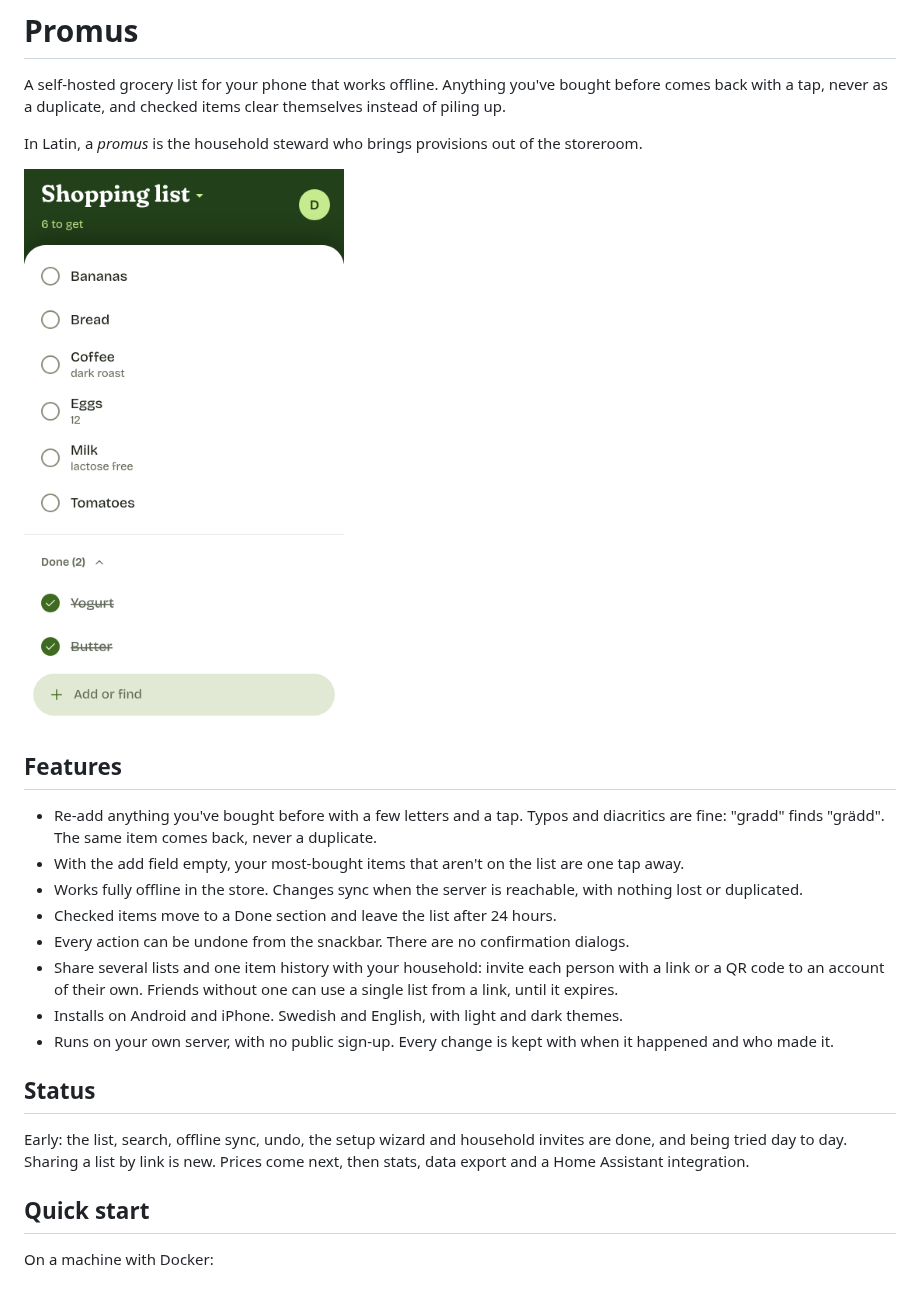
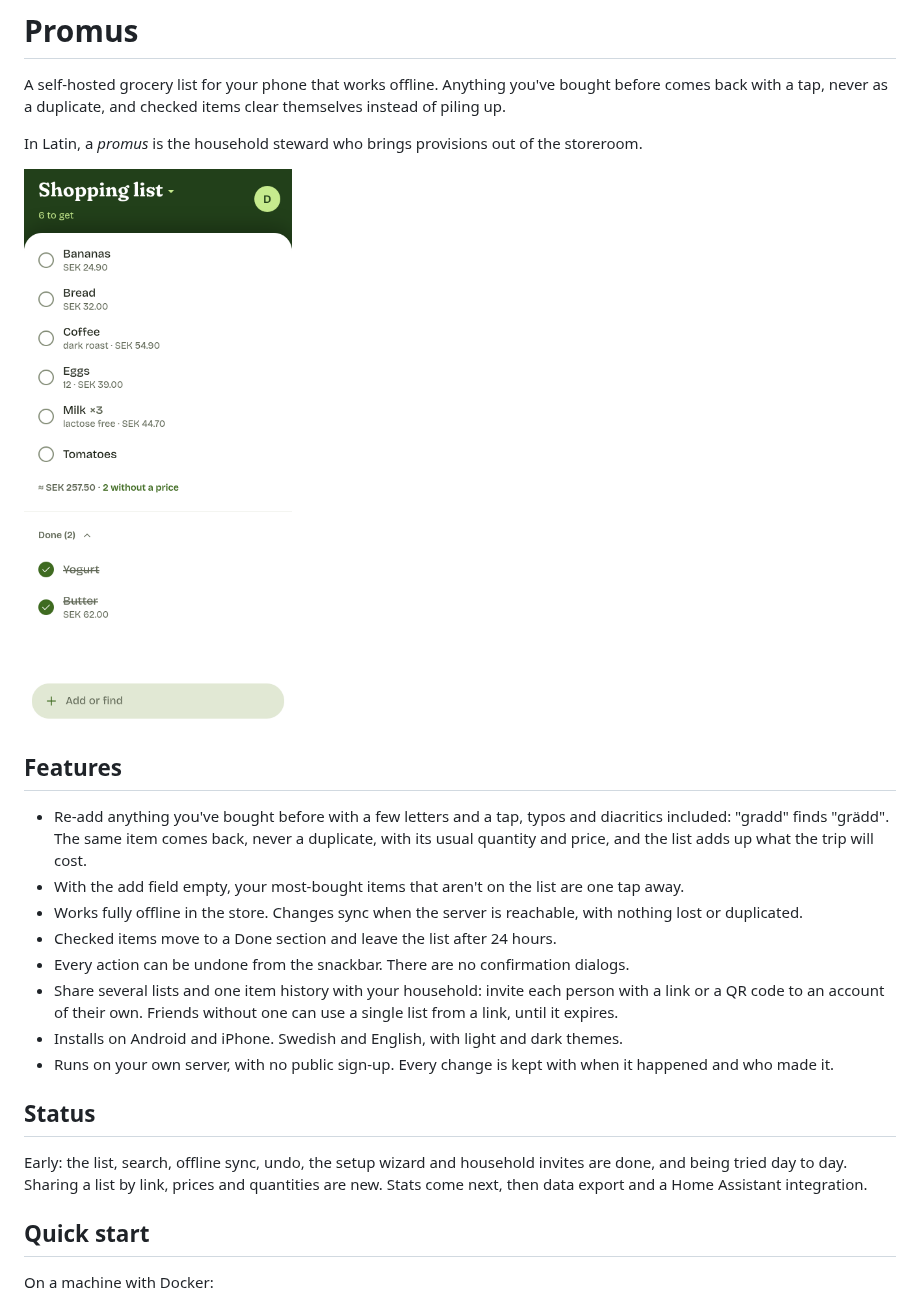
Before and after one commit to aldinsmajlovic/promus, a Markdown page: README.md, the part around one of its changes. GitHub-like rendering; pictures changed too: docs/images/list-light.png.

```diff
--- a/README.md
+++ b/README.md
@@ -11,7 +11,7 @@ In Latin, a *promus* is the household steward who brings provisions out of the s
 
 ## Features
 
-- Re-add anything you've bought before with a few letters and a tap. Typos and diacritics are fine: "gradd" finds "grädd". The same item comes back, never a duplicate.
+- Re-add anything you've bought before with a few letters and a tap, typos and diacritics included: "gradd" finds "grädd". The same item comes back, never a duplicate, with its usual quantity and price, and the list adds up what the trip will cost.
 - With the add field empty, your most-bought items that aren't on the list are one tap away.
 - Works fully offline in the store. Changes sync when the server is reachable, with nothing lost or duplicated.
 - Checked items move to a Done section and leave the list after 24 hours.
@@ -22,8 +22,8 @@ In Latin, a *promus* is the household steward who brings provisions out of the s
 
 ## Status
 
-Early: the list, search, offline sync, undo, the setup wizard and household invites are done, and being tried day to day. Sharing a list by link is new.
-Prices come next, then stats, data export and a Home Assistant integration.
+Early: the list, search, offline sync, undo, the setup wizard and household invites are done, and being tried day to day. Sharing a list by link, prices and quantities are new.
+Stats come next, then data export and a Home Assistant integration.
 
 ## Quick start
 
```
Also changed, not shown: other parts of README.md (+1 -1 lines), docs/self-hosting.md (+1 -1 lines), docs/images/list-dark.png, 2 other files.
